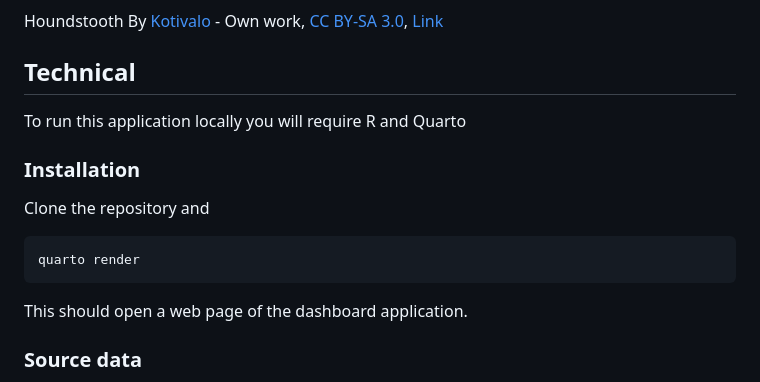
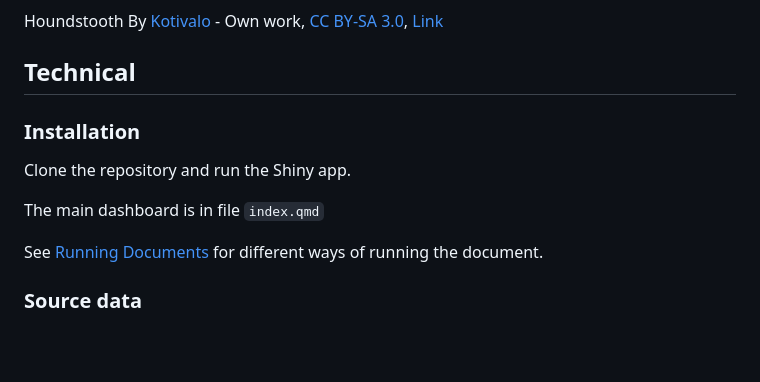
Before and after one commit to dataquine/scotsport, a Markdown page: README.md, the part around the change. Rendered like a GitHub page; blank space fills up the shorter version.

Commit message:
Update with links to how to run

````diff
--- a/README.md
+++ b/README.md
@@ -97,17 +97,14 @@ Houndstooth By <a href="//commons.wikimedia.org/wiki/User:Kotivalo" title="User:
 
 ## Technical
 
-To run this application locally you will require R and Quarto
-
 ### Installation
 
-Clone the repository and
+Clone the repository and run the Shiny app.
 
-```
-quarto render
-```
+The main dashboard is in file `index.qmd`
 
-This should open a web page of the dashboard application.
+See [Running Documents](https://quarto.org/docs/interactive/shiny/running.html)
+for different ways of running the document.
 
 ### Source data
 
````
